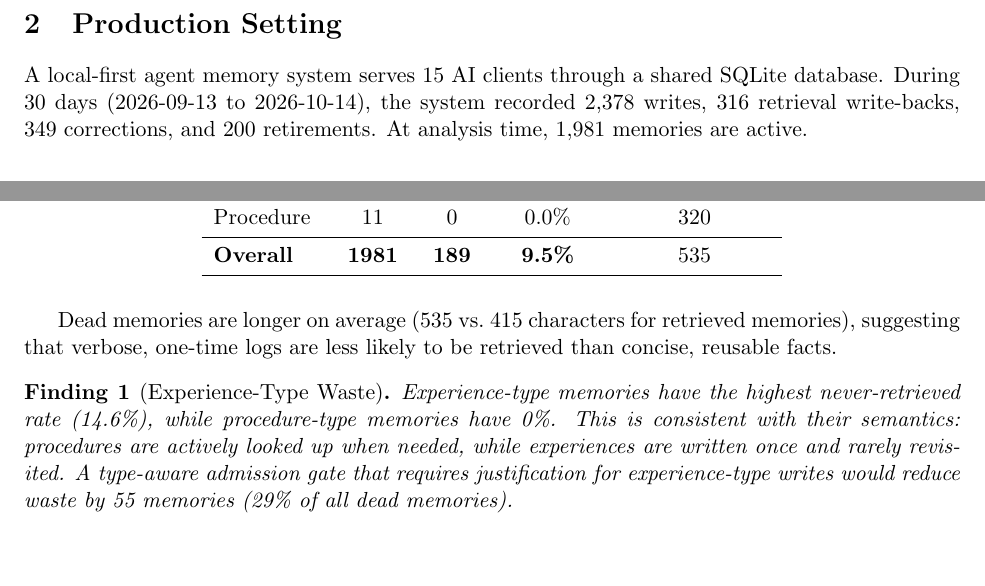
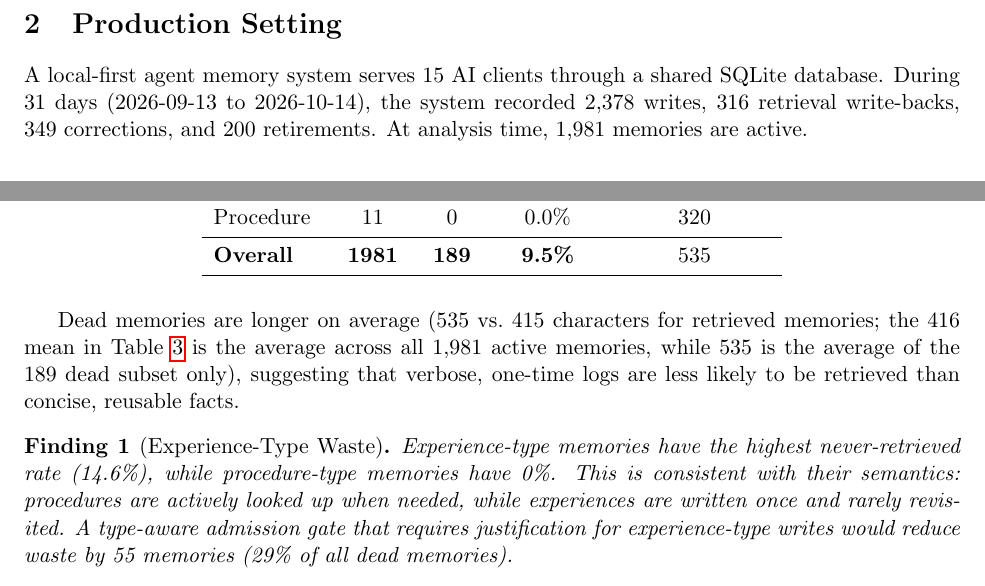
Before and after one commit to lanbass869-cell/cac-artifact, a LaTeX paper (write-governance-paper.tex): two parts of page 2 of 7, joined at a grey line, cut so that both start at the same text, the shorter picture padded with empty space. Compiled offline with pdfLaTeX.

Commit message:
WG: clarify 535 vs 416 avg length + fix 30→31 days

```diff
--- a/write-governance-paper.tex
+++ b/write-governance-paper.tex
@@ -36,7 +36,7 @@ We further demonstrate that fixing retrieval quality alone is insufficient: enti
 
 \section{Production Setting}
 
-A local-first agent memory system serves 15 AI clients through a shared SQLite database. During 30 days (2026-09-13 to 2026-10-14), the system recorded 2,378 writes, 316 retrieval write-backs, 349 corrections, and 200 retirements. At analysis time, 1,981 memories are active.
+A local-first agent memory system serves 15 AI clients through a shared SQLite database. During 31 days (2026-09-13 to 2026-10-14), the system recorded 2,378 writes, 316 retrieval write-backs, 349 corrections, and 200 retirements. At analysis time, 1,981 memories are active.
 
 \section{Write Waste Analysis}
 
@@ -62,7 +62,7 @@ Procedure & 11 & 0 & 0.0\% & 320 \\
 \end{tabular}
 \end{table}
 
-Dead memories are longer on average (535 vs.\ 415 characters for retrieved memories), suggesting that verbose, one-time logs are less likely to be retrieved than concise, reusable facts.
+Dead memories are longer on average (535 vs.\ 415 characters for retrieved memories; the 416 mean in Table~\ref{tab:injection} is the average across all 1,981 active memories, while 535 is the average of the 189 dead subset only), suggesting that verbose, one-time logs are less likely to be retrieved than concise, reusable facts.
 
 \begin{finding}[Experience-Type Waste]
 Experience-type memories have the highest never-retrieved rate (14.6\%), while procedure-type memories have 0\%. This is consistent with their semantics: procedures are actively looked up when needed, while experiences are written once and rarely revisited. A type-aware admission gate that requires justification for experience-type writes would reduce waste by 55 memories (29\% of all dead memories).
```
